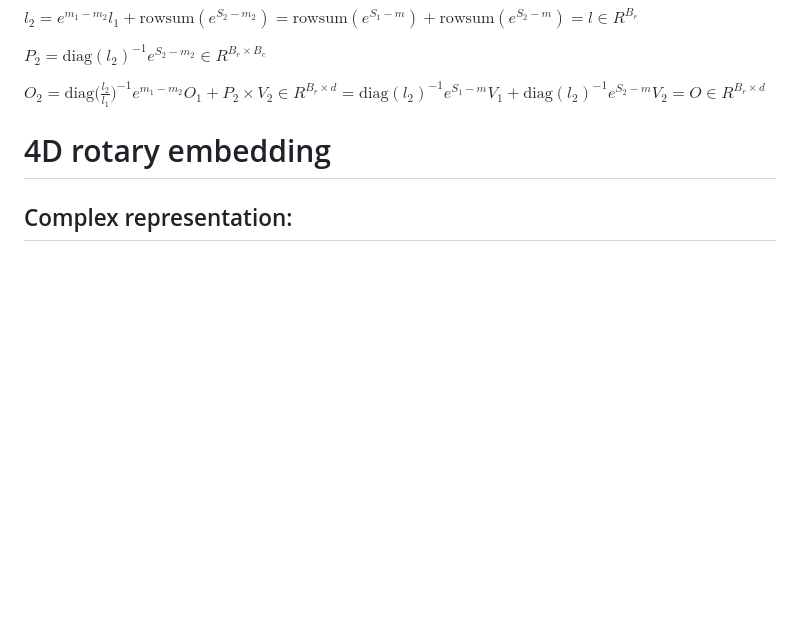
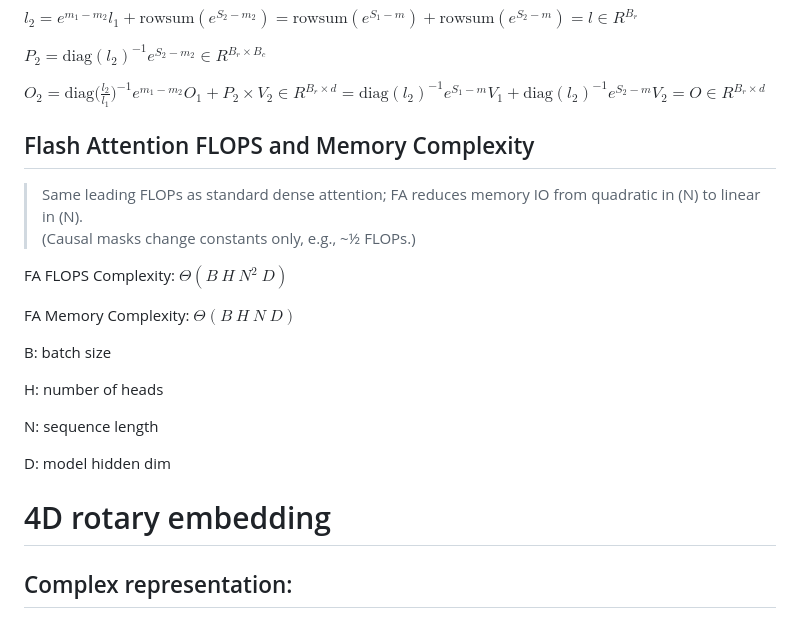
Before and after one commit to JiadingGai/MatrixBlendX, a Markdown page: doc/Notes.md, the part around the change. Rendered like a GitHub page; blank space fills up the shorter version.

Commit message:
Update Notes.md with FA compute and memory complexity

```diff
--- a/doc/Notes.md
+++ b/doc/Notes.md
@@ -43,6 +43,22 @@ $P_2 = \text{diag}(l_2)^{-1} e^{S_2-m_2} \in R^{B_r \times B_c}$
 
 $O_2 = \text{diag}\bigg(\frac{l_2}{l_1}\bigg)^{-1} e^{m_1-m_2} O_1 + P_2 \times V_2 \in R^{B_r \times d} = \text{diag}(l_2)^{-1} e^{S_1-m} V_1 + \text{diag}(l_2)^{-1} e^{S_2-m} V_2 = O \in R^{B_r \times d}$
 
+## Flash Attention FLOPS and Memory Complexity
+
+> Same leading FLOPs as standard dense attention; FA reduces memory IO from quadratic in \(N\) to linear in \(N\).
+> (Causal masks change constants only, e.g., ~½ FLOPs.)
+
+FA FLOPS Complexity: $\Theta(B\ H\ N^2\ D)$
+
+FA Memory Complexity: $\Theta(B\ H\ N\ D)$
+
+B: batch size
+
+H: number of heads
+
+N: sequence length
+
+D: model hidden dim
 
 # 4D rotary embedding
 
```
